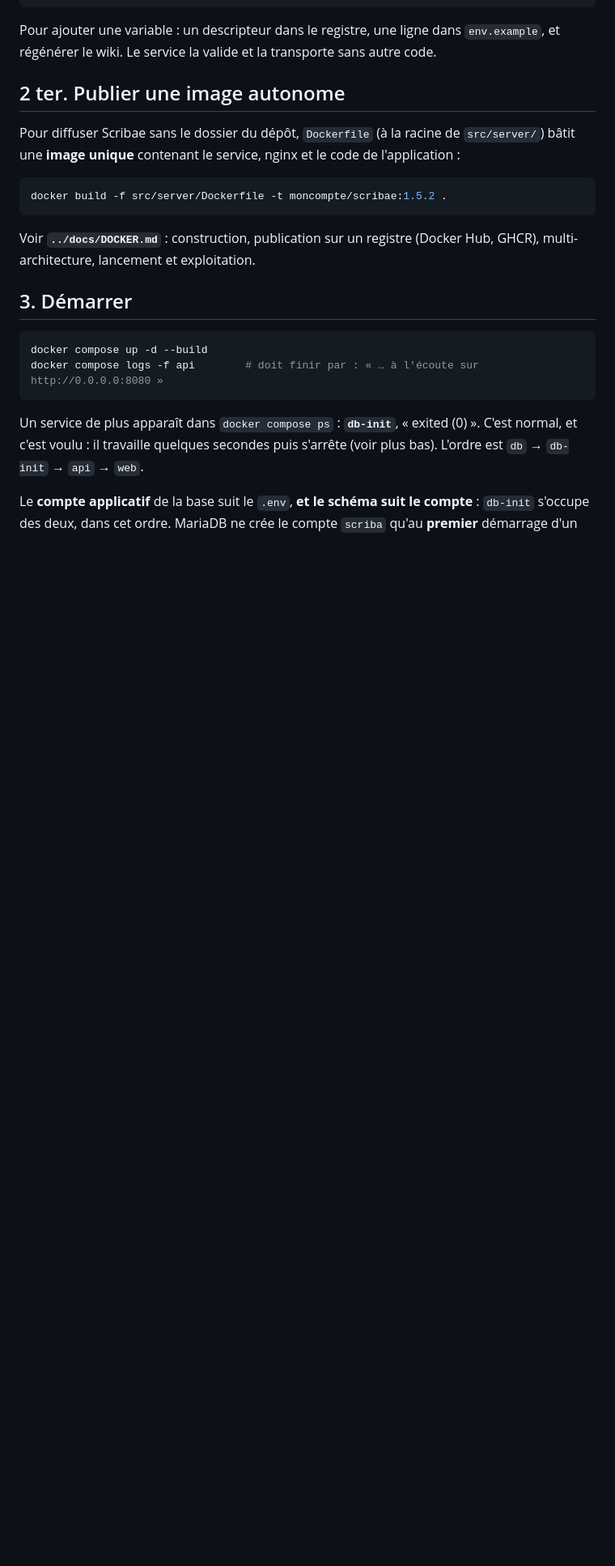
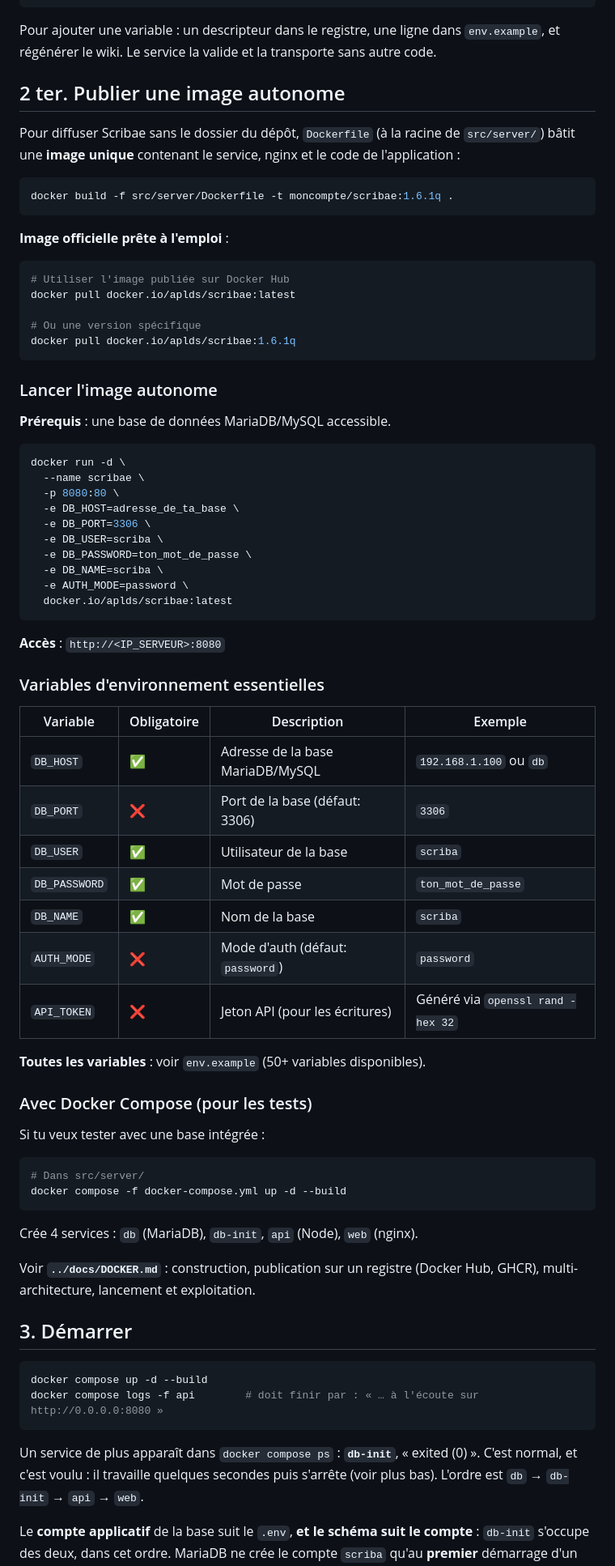
Before and after one commit to aplds/scribae, a Markdown page: src/server/README.md, the part around the change. Shown at 81% size. GitHub-like rendering; blank space fills up the shorter version.

````diff
--- a/src/server/README.md
+++ b/src/server/README.md
@@ -167,8 +167,61 @@ Pour diffuser Scribae sans le dossier du dépôt, `Dockerfile` (à la racine de
 bâtit une **image unique** contenant le service, nginx et le code de l'application :
 
 ```bash
-docker build -f src/server/Dockerfile -t moncompte/scribae:1.5.2 .
+docker build -f src/server/Dockerfile -t moncompte/scribae:1.6.1q .
 ```
+
+**Image officielle prête à l'emploi** :
+```bash
+# Utiliser l'image publiée sur Docker Hub
+docker pull docker.io/aplds/scribae:latest
+
+# Ou une version spécifique
+docker pull docker.io/aplds/scribae:1.6.1q
+```
+
+### Lancer l'image autonome
+
+**Prérequis** : une base de données MariaDB/MySQL accessible.
+
+```bash
+docker run -d \
+  --name scribae \
+  -p 8080:80 \
+  -e DB_HOST=adresse_de_ta_base \
+  -e DB_PORT=3306 \
+  -e DB_USER=scriba \
+  -e DB_PASSWORD=ton_mot_de_passe \
+  -e DB_NAME=scriba \
+  -e AUTH_MODE=password \
+  docker.io/aplds/scribae:latest
+```
+
+**Accès** : `http://<IP_SERVEUR>:8080`
+
+### Variables d'environnement essentielles
+
+| Variable | Obligatoire | Description | Exemple |
+|---|---|---|---|
+| `DB_HOST` | ✅ | Adresse de la base MariaDB/MySQL | `192.168.1.100` ou `db` |
+| `DB_PORT` | ❌ | Port de la base (défaut: 3306) | `3306` |
+| `DB_USER` | ✅ | Utilisateur de la base | `scriba` |
+| `DB_PASSWORD` | ✅ | Mot de passe | `ton_mot_de_passe` |
+| `DB_NAME` | ✅ | Nom de la base | `scriba` |
+| `AUTH_MODE` | ❌ | Mode d'auth (défaut: `password`) | `password` |
+| `API_TOKEN` | ❌ | Jeton API (pour les écritures) | Généré via `openssl rand -hex 32` |
+
+**Toutes les variables** : voir `env.example` (50+ variables disponibles).
+
+### Avec Docker Compose (pour les tests)
+
+Si tu veux tester avec une base intégrée :
+
+```bash
+# Dans src/server/
+docker compose -f docker-compose.yml up -d --build
+```
+
+Crée 4 services : `db` (MariaDB), `db-init`, `api` (Node), `web` (nginx).
 
 Voir **`../docs/DOCKER.md`** : construction, publication sur un registre (Docker Hub, GHCR),
 multi-architecture, lancement et exploitation.
````
Also changed, not shown: README.md (+57 -0 lines), src/docs/ADMINISTRATION.md (+30 -0 lines).
